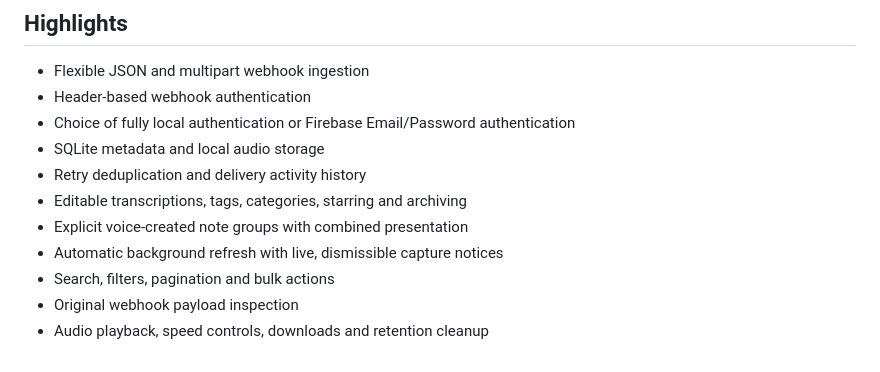
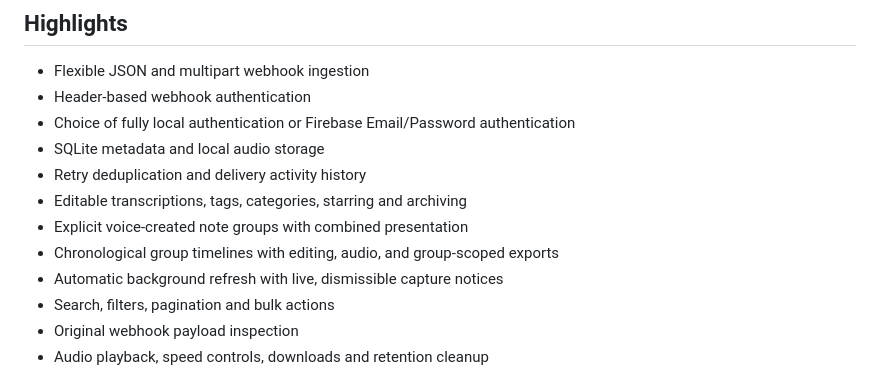
Before and after one commit to finalbillybong/index-inbox, a Markdown page: README.md, the part around the change. Drawn GitHub-style.

Commit message:
Complete group timeline phase

```diff
--- a/README.md
+++ b/README.md
@@ -11,6 +11,7 @@ Index Inbox is a private, self-hosted capture and organization service for Pebbl
 - Retry deduplication and delivery activity history
 - Editable transcriptions, tags, categories, starring and archiving
 - Explicit voice-created note groups with combined presentation
+- Chronological group timelines with editing, audio, and group-scoped exports
 - Automatic background refresh with live, dismissible capture notices
 - Search, filters, pagination and bulk actions
 - Original webhook payload inspection
```
